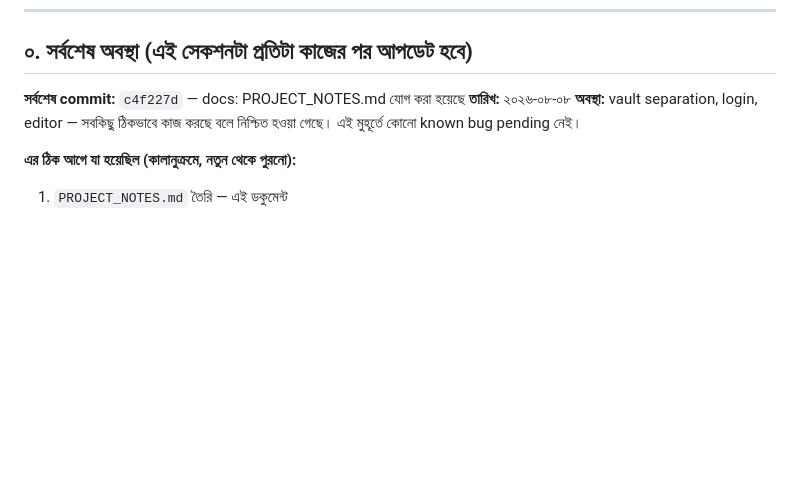
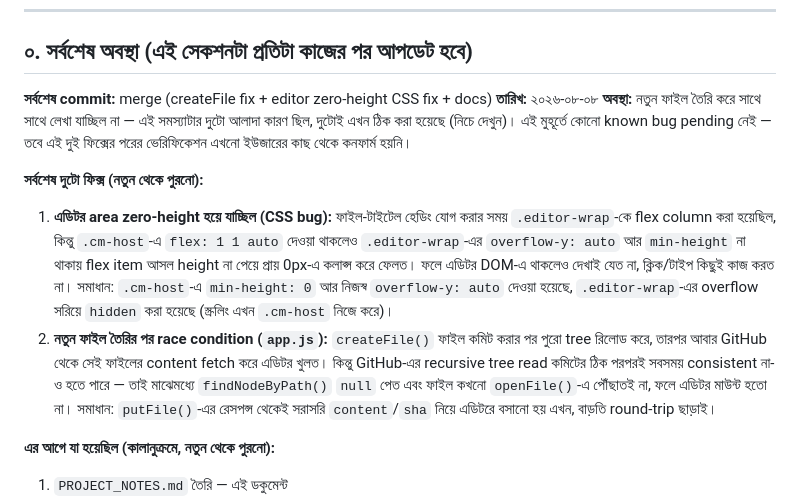
Before and after one commit to openjobsolutionbd/mydian, a Markdown page: PROJECT_NOTES.md, the part around the change. GitHub-like rendering; blank space fills up the shorter version.

Commit message:
docs: update current-status section with the two newest fixes (editor zero-height CSS bug, createFile race condition)

```diff
--- a/PROJECT_NOTES.md
+++ b/PROJECT_NOTES.md
@@ -10,12 +10,33 @@
 
 ## ০. সর্বশেষ অবস্থা (এই সেকশনটা প্রতিটা কাজের পর আপডেট হবে)
 
-**সর্বশেষ commit:** `c4f227d` — docs: PROJECT_NOTES.md যোগ করা হয়েছে
+**সর্বশেষ commit:** merge (createFile fix + editor zero-height CSS fix + docs)
 **তারিখ:** ২০২৬-০৮-০৮
-**অবস্থা:** vault separation, login, editor — সবকিছু ঠিকভাবে কাজ করছে
-বলে নিশ্চিত হওয়া গেছে। এই মুহূর্তে কোনো known bug pending নেই।
+**অবস্থা:** নতুন ফাইল তৈরি করে সাথে সাথে লেখা যাচ্ছিল না — এই সমস্যাটার
+দুটো আলাদা কারণ ছিল, দুটোই এখন ঠিক করা হয়েছে (নিচে দেখুন)। এই মুহূর্তে
+কোনো known bug pending নেই — তবে এই দুই ফিক্সের পরের ভেরিফিকেশন এখনো
+ইউজারের কাছ থেকে কনফার্ম হয়নি।
 
-**এর ঠিক আগে যা হয়েছিল (কালানুক্রমে, নতুন থেকে পুরনো):**
+**সর্বশেষ দুটো ফিক্স (নতুন থেকে পুরনো):**
+1. **এডিটর area zero-height হয়ে যাচ্ছিল (CSS bug):** ফাইল-টাইটেল হেডিং
+   যোগ করার সময় `.editor-wrap`-কে flex column করা হয়েছিল, কিন্তু
+   `.cm-host`-এ `flex: 1 1 auto` দেওয়া থাকলেও `.editor-wrap`-এর
+   `overflow-y: auto` আর `min-height` না থাকায় flex item আসল height
+   না পেয়ে প্রায় 0px-এ কলাপ্স করে ফেলত। ফলে এডিটর DOM-এ থাকলেও দেখাই
+   যেত না, ক্লিক/টাইপ কিছুই কাজ করত না। সমাধান: `.cm-host`-এ
+   `min-height: 0` আর নিজস্ব `overflow-y: auto` দেওয়া হয়েছে,
+   `.editor-wrap`-এর overflow সরিয়ে `hidden` করা হয়েছে (স্ক্রলিং এখন
+   `.cm-host` নিজে করে)।
+2. **নতুন ফাইল তৈরির পর race condition (`app.js`):** `createFile()`
+   ফাইল কমিট করার পর পুরো tree রিলোড করে, তারপর আবার GitHub থেকে সেই
+   ফাইলের content fetch করে এডিটর খুলত। কিন্তু GitHub-এর recursive tree
+   read কমিটের ঠিক পরপরই সবসময় consistent না-ও হতে পারে — তাই মাঝেমধ্যে
+   `findNodeByPath()` `null` পেত এবং ফাইল কখনো `openFile()`-এ পৌঁছাতই
+   না, ফলে এডিটর মাউন্ট হতো না। সমাধান: `putFile()`-এর রেসপন্স থেকেই
+   সরাসরি `content`/`sha` নিয়ে এডিটরে বসানো হয় এখন, বাড়তি round-trip
+   ছাড়াই।
+
+**এর আগে যা হয়েছিল (কালানুক্রমে, নতুন থেকে পুরনো):**
 1. `PROJECT_NOTES.md` তৈরি — এই ডকুমেন্ট
 2. CodeMirror এডিটর CDN থেকে সরিয়ে local bundle করা হয়েছে (`js/editor.js`
    এখন esbuild দিয়ে বান্ডলড, কোনো runtime CDN নির্ভরতা নেই) — কারণ CDN
```
